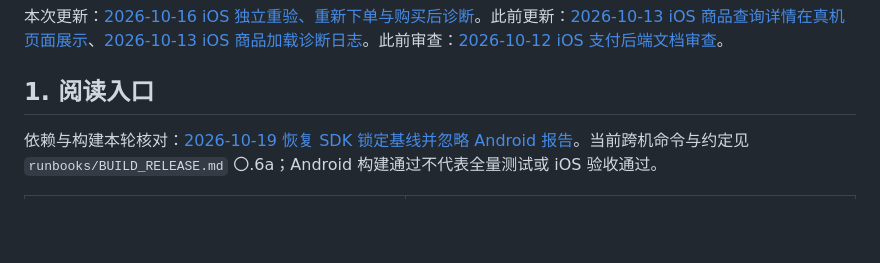
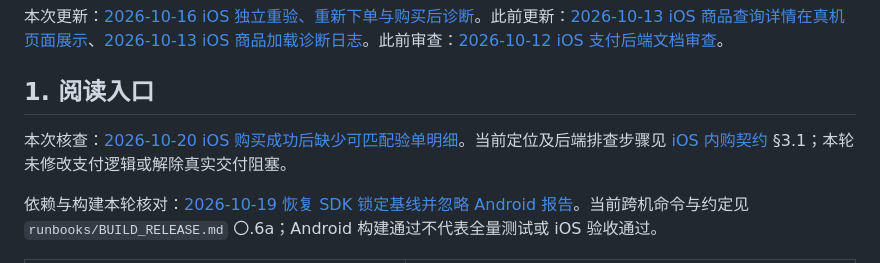
Before and after one commit to duuu233/flutter, a Markdown page: docs/README.md, the part around the change. Drawn GitHub-style; blank space fills up the shorter version.

Commit message:
docs: clarify iOS receipt detail confirmation blocker

```diff
--- a/docs/README.md
+++ b/docs/README.md
@@ -11,6 +11,8 @@
 本次更新：[2026-10-16 iOS 独立重验、重新下单与购买后诊断](history/2026-10/2026-10-16-ios-iap-reorder-diagnostics.md)。此前更新：[2026-10-13 iOS 商品查询详情在真机页面展示](history/2026-10/2026-10-13-ios-iap-product-diagnostics-panel.md)、[2026-10-13 iOS 商品加载诊断日志](history/2026-10/2026-10-13-ios-iap-product-diagnostics.md)。此前审查：[2026-10-12 iOS 支付后端文档审查](history/2026-10/2026-10-12-ios-iap-backend-document-review.md)。
 
 ## 1. 阅读入口
+
+本次核查：[2026-10-20 iOS 购买成功后缺少可匹配验单明细](history/2026-10/2026-10-20-ios-iap-receipt-details-diagnosis.md)。当前定位及后端排查步骤见 [iOS 内购契约](integration/IOS_IN_APP_PURCHASE.md) §3.1；本轮未修改支付逻辑或解除真实交付阻塞。
 
 依赖与构建本轮核对：[2026-10-19 恢复 SDK 锁定基线并忽略 Android 报告](history/2026-10/2026-10-19-dependency-lock-baseline.md)。当前跨机命令与约定见 `runbooks/BUILD_RELEASE.md` 〇.6a；Android 构建通过不代表全量测试或 iOS 验收通过。
 
```
Also changed, not shown: docs/integration/IOS_IN_APP_PURCHASE.md (+19 -1 lines), 1 other file.
